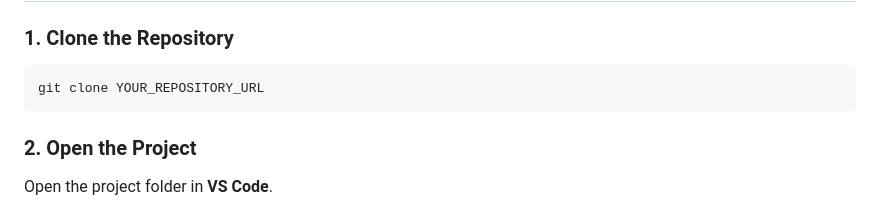
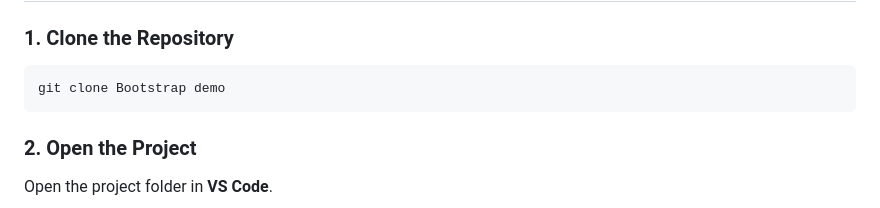
Before and after one commit to 18mahi/full-stack-engineering-journey, a Markdown page: Bootstrap demo/readme.md, the part around the change. Rendered like a GitHub page.

````diff
--- a/Bootstrap demo/readme.md
+++ b/Bootstrap demo/readme.md
@@ -137,7 +137,7 @@ responsive-pricing-cards/
 ### 1. Clone the Repository
 
 ```bash
-git clone YOUR_REPOSITORY_URL
+git clone Bootstrap demo
 ```
 
 ### 2. Open the Project
````
